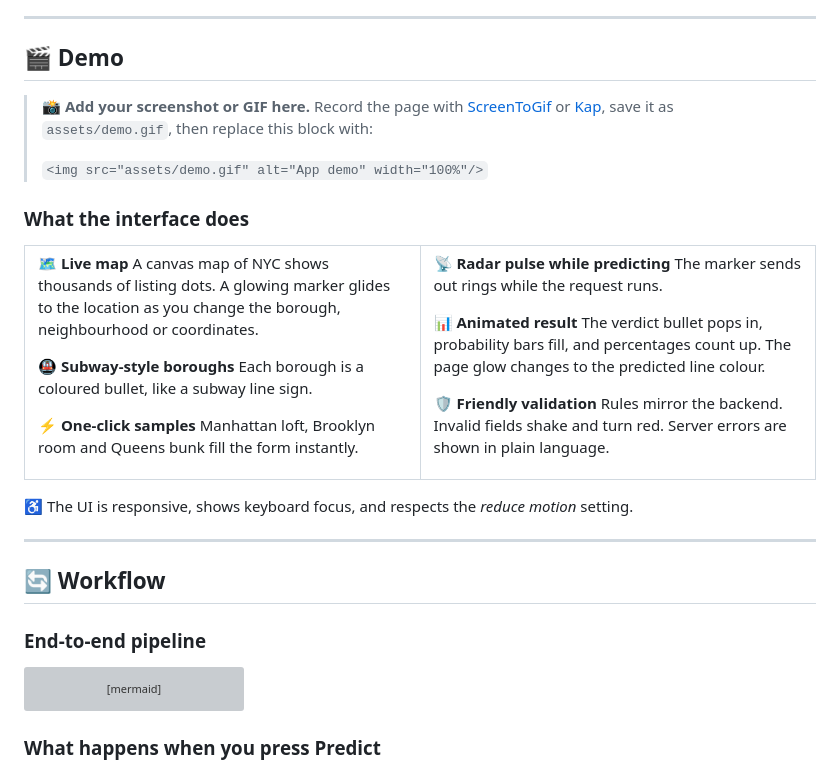
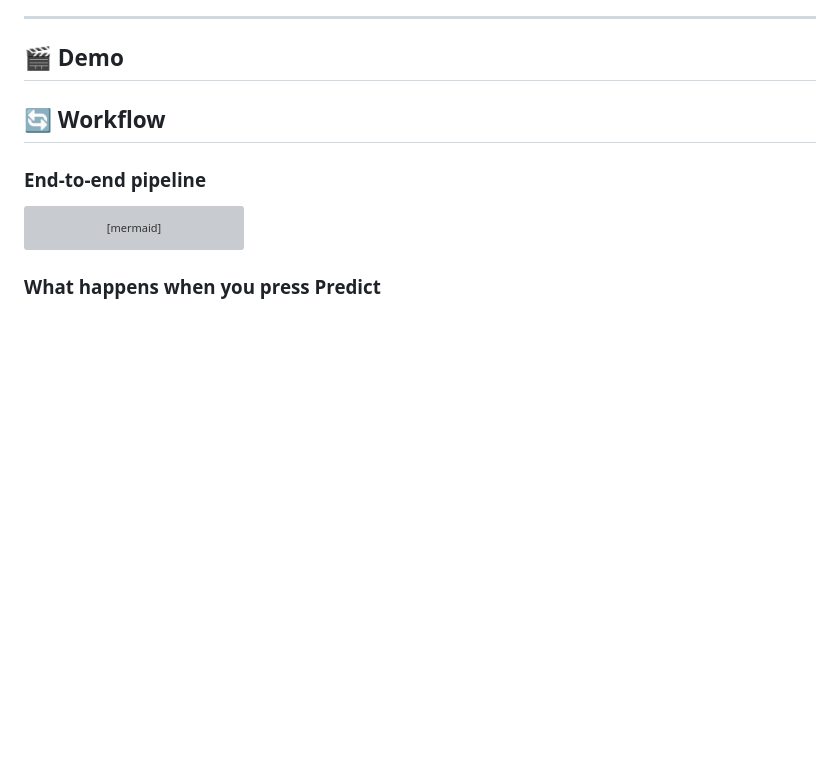
Before and after one commit to jeetgondaliya2-prog/NYC_Airbnb_Room_Type_Predictor, a Markdown page: README.md, the part around the change. Drawn GitHub-style; blank space fills up the shorter version; grey boxes are pictures that could not be loaded.

Commit message:
README.md
Removed demo instructions and interface details from README.

```diff
--- a/README.md
+++ b/README.md
@@ -49,44 +49,7 @@ The project covers the full path from raw data to a working product:
 
 ## 🎬 Demo
 
-> 📸 **Add your screenshot or GIF here.** Record the page with [ScreenToGif](https://www.screentogif.com/) or [Kap](https://getkap.co/), save it as `assets/demo.gif`, then replace this block with:
->
-> `<img src="assets/demo.gif" alt="App demo" width="100%"/>`
 
-### What the interface does
-
-<table>
-<tr>
-<td width="50%">
-
-**🗺️ Live map**
-A canvas map of NYC shows thousands of listing dots. A glowing marker glides to the location as you change the borough, neighbourhood or coordinates.
-
-**🚇 Subway-style boroughs**
-Each borough is a coloured bullet, like a subway line sign.
-
-**⚡ One-click samples**
-Manhattan loft, Brooklyn room and Queens bunk fill the form instantly.
-
-</td>
-<td width="50%">
-
-**📡 Radar pulse while predicting**
-The marker sends out rings while the request runs.
-
-**📊 Animated result**
-The verdict bullet pops in, probability bars fill, and percentages count up. The page glow changes to the predicted line colour.
-
-**🛡️ Friendly validation**
-Rules mirror the backend. Invalid fields shake and turn red. Server errors are shown in plain language.
-
-</td>
-</tr>
-</table>
-
-♿ The UI is responsive, shows keyboard focus, and respects the *reduce motion* setting.
-
----
 
 ## 🔄 Workflow
 
```
